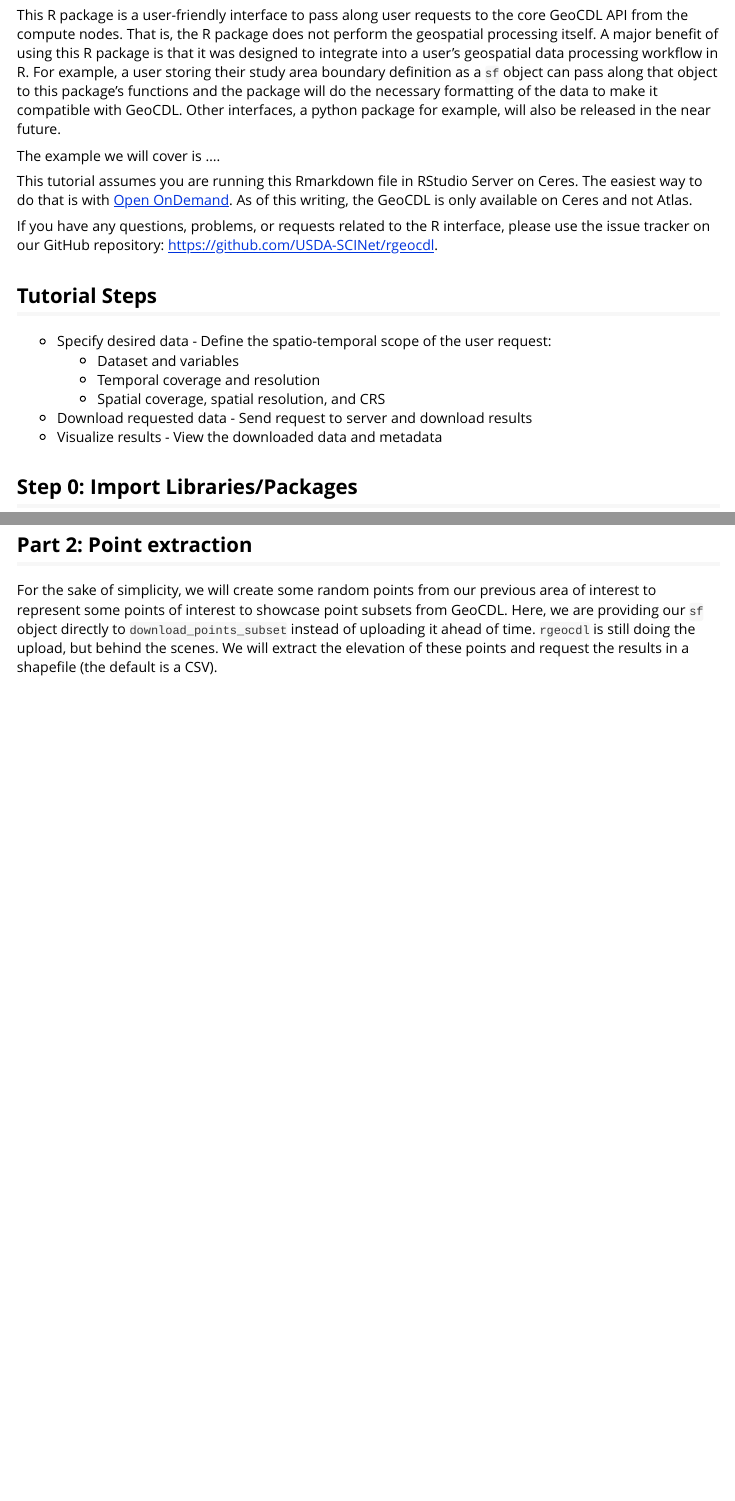
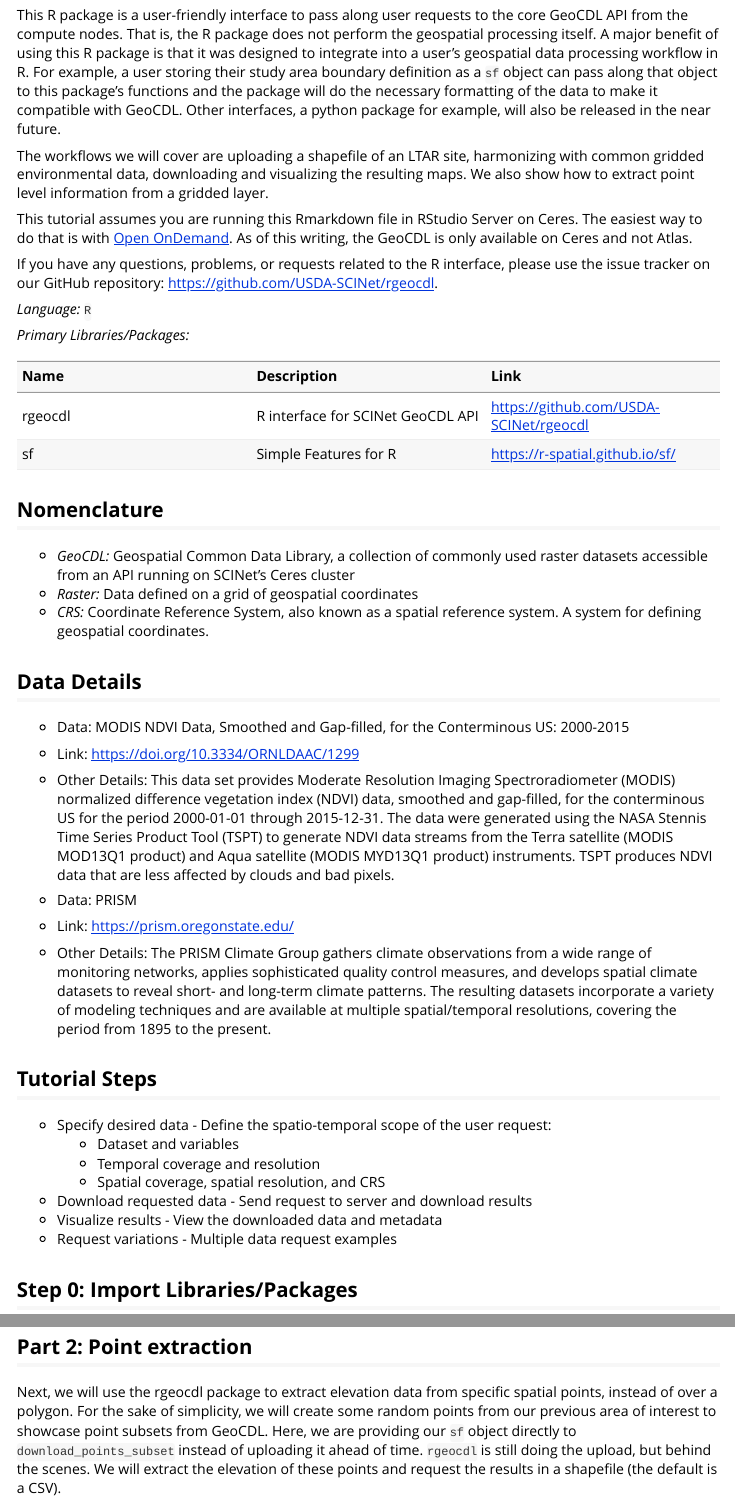
Before and after one commit to USDA-SCINet/rgeocdl, an R Markdown document (vignettes/rgcdl.Rmd): the page in a window 1100 px wide, from 250 px down, and a second part further down, joined at a grey line. Rendered offline with R 4.5, knitr and Pandoc, with nearby package versions; some code elsewhere in the file could not run offline; common packages that the code uses without loading them are loaded.

Commit message:
updated vignette to match language and methods used in workbook tutorial

````diff
--- a/vignettes/rgcdl.Rmd
+++ b/vignettes/rgcdl.Rmd
@@ -34,7 +34,9 @@ object can pass along that object to this package's functions and the package wi
 do the necessary formatting of the data to make it compatible with GeoCDL. Other
 interfaces, a python package for example, will also be released in the near future.
 
-The example we will cover is ....
+The workflows we will cover are uploading a shapefile of an LTAR site, harmonizing
+with common gridded environmental data, downloading and visualizing the resulting
+maps. We also show how to extract point level information from a gridded layer.
 
 This tutorial assumes you are running this Rmarkdown file in RStudio Server on
 Ceres. The easiest way to do that is with
@@ -45,6 +47,44 @@ If you have any questions, problems, or requests related to the R interface, ple
 use the issue tracker on our GitHub repository:
 [https://github.com/USDA-SCINet/rgeocdl](https://github.com/USDA-SCINet/rgeocdl).
 
+*Language:* `R`
+
+*Primary Libraries/Packages:*
+
+| Name | Description | Link |
+|:--|:--|:--|
+| rgeocdl | R interface for SCINet GeoCDL API | https://github.com/USDA-SCINet/rgeocdl |
+| sf | Simple Features for R | https://r-spatial.github.io/sf/ |
+
+## Nomenclature
+
+* *GeoCDL:* Geospatial Common Data Library, a collection of commonly used raster
+  datasets accessible from an API running on SCINet's Ceres cluster
+* *Raster:* Data defined on a grid of geospatial coordinates
+* *CRS:* Coordinate Reference System, also known as a spatial reference system. A
+  system for defining geospatial coordinates.
+
+
+## Data Details
+
+* Data: MODIS NDVI Data, Smoothed and Gap-filled, for the Conterminous US: 2000-2015
+* Link: [https://doi.org/10.3334/ORNLDAAC/1299](https://doi.org/10.3334/ORNLDAAC/1299)
+* Other Details: This data set provides Moderate Resolution Imaging Spectroradiometer
+  (MODIS) normalized difference vegetation index (NDVI) data, smoothed and gap-filled,
+  for the conterminous US for the period 2000-01-01 through 2015-12-31. The data
+  were generated using the NASA Stennis Time Series Product Tool (TSPT) to generate
+  NDVI data streams from the Terra satellite (MODIS MOD13Q1 product) and Aqua
+  satellite (MODIS MYD13Q1 product) instruments. TSPT produces NDVI data that
+  are less affected by clouds and bad pixels.
+
+* Data: PRISM
+* Link: [https://prism.oregonstate.edu/](https://prism.oregonstate.edu/)
+* Other Details: The PRISM Climate Group gathers climate observations from a
+  wide range of monitoring networks, applies sophisticated quality control
+  measures, and develops spatial climate datasets to reveal short- and long-term
+  climate patterns. The resulting datasets incorporate a variety of modeling
+  techniques and are available at multiple spatial/temporal resolutions, covering
+  the period from 1895 to the present.
 
 
 ## Tutorial Steps
@@ -55,6 +95,7 @@ use the issue tracker on our GitHub repository:
   * Spatial coverage, spatial resolution, and CRS
 * Download requested data - Send request to server and download results
 * Visualize results - View the downloaded data and metadata
+* Request variations - Multiple data request examples
 
 
 ## Step 0: Import Libraries/Packages
@@ -279,12 +326,9 @@ ndvi_df %>%
 
 ## Part 2: Point extraction
 
-For the sake of simplicity, we will create some random points from our previous
-area of interest to represent some points of interest to showcase point subsets
-from GeoCDL. Here, we are providing our `sf` object directly to
-`download_points_subset` instead of uploading it ahead of time. `rgeocdl` is still
-doing the upload, but behind the scenes. We will extract the elevation of these
-points and request the results in a shapefile (the default is a CSV).
+Next, we will use the rgeocdl package to extract elevation data from specific spatial points, instead of over a polygon. For the sake of simplicity, we will create some
+random points from our previous area of interest to showcase point subsets from GeoCDL. Here, we are providing our `sf` object directly to `download_points_subset` instead of uploading it ahead of time. `rgeocdl` is still doing the upload, but behind the scenes.
+We will extract the elevation of these points and request the results in a shapefile (the default is a CSV).
 ```{r}
 # Generate N random points within our area of interest
 N <- 50
````
Also changed, not shown: vignettes/rgcdl.Rmd (66 more changed lines).
